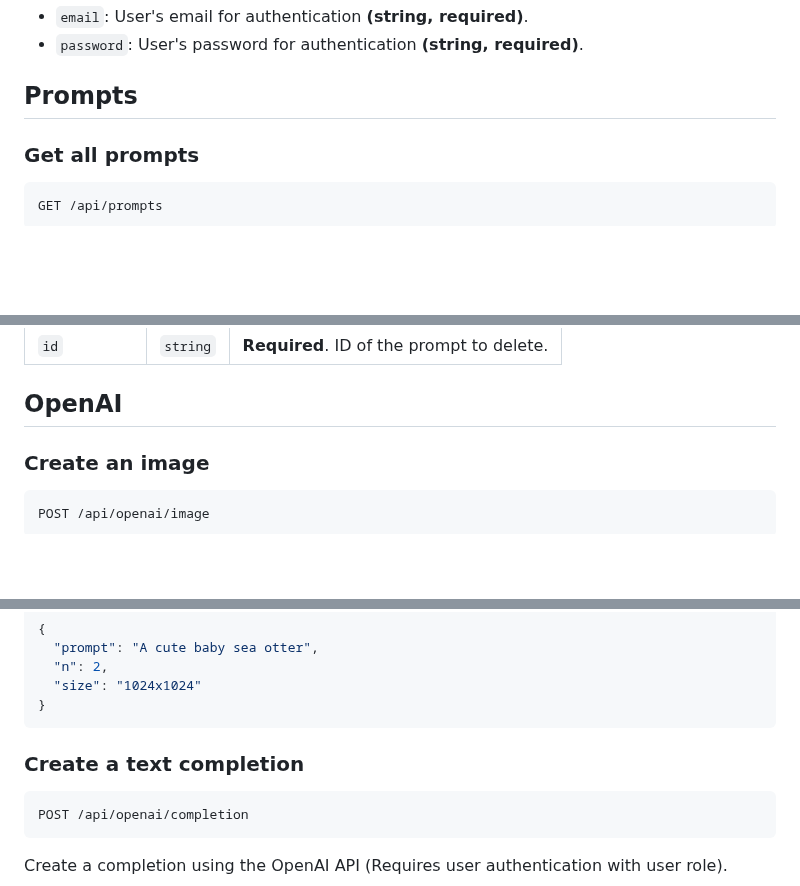
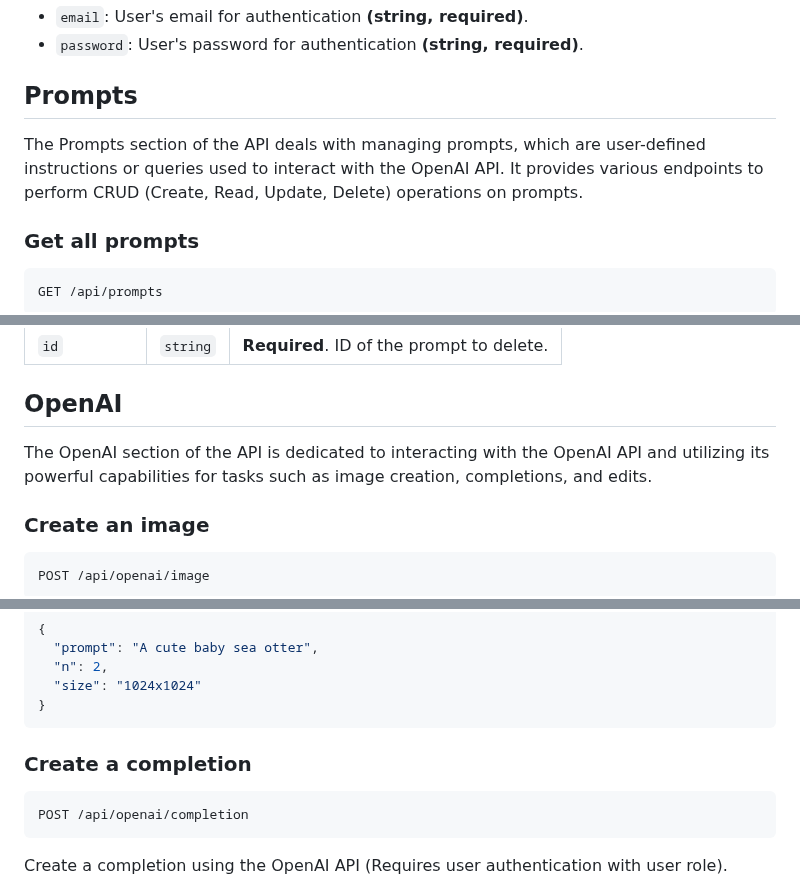
Before and after one commit to diegox196/AI-Prompts-Backend, a Markdown page: README.md, 3 parts joined by grey strips. Drawn GitHub-style; blank space fills up the shorter version.

Commit message:
Add endpoint description

````diff
--- a/README.md
+++ b/README.md
@@ -68,6 +68,7 @@ The `body` parameter should be a JSON object that contains the following fields:
 
 
 ## Prompts
+The Prompts section of the API deals with managing prompts, which are user-defined instructions or queries used to interact with the OpenAI API. It provides various endpoints to perform CRUD (Create, Read, Update, Delete) operations on prompts.
 
 ### Get all prompts
 
@@ -194,6 +194,7 @@ Delete an existing prompt by its ID (Requires user authentication with user role
 | `id`      | `string` | **Required**. ID of the prompt to delete. |
 
 ## OpenAI
+The OpenAI section of the API is dedicated to interacting with the OpenAI API and utilizing its powerful capabilities for tasks such as image creation, completions, and edits.
 
 ### Create an image
 
@@ -223,7 +224,7 @@ Example JSON object:
 }
 ```
 
-### Create a text completion
+### Create a completion
 
 ```http
 POST /api/openai/completion
````
Also changed, not shown: other parts of README.md (+1 -1 lines).
